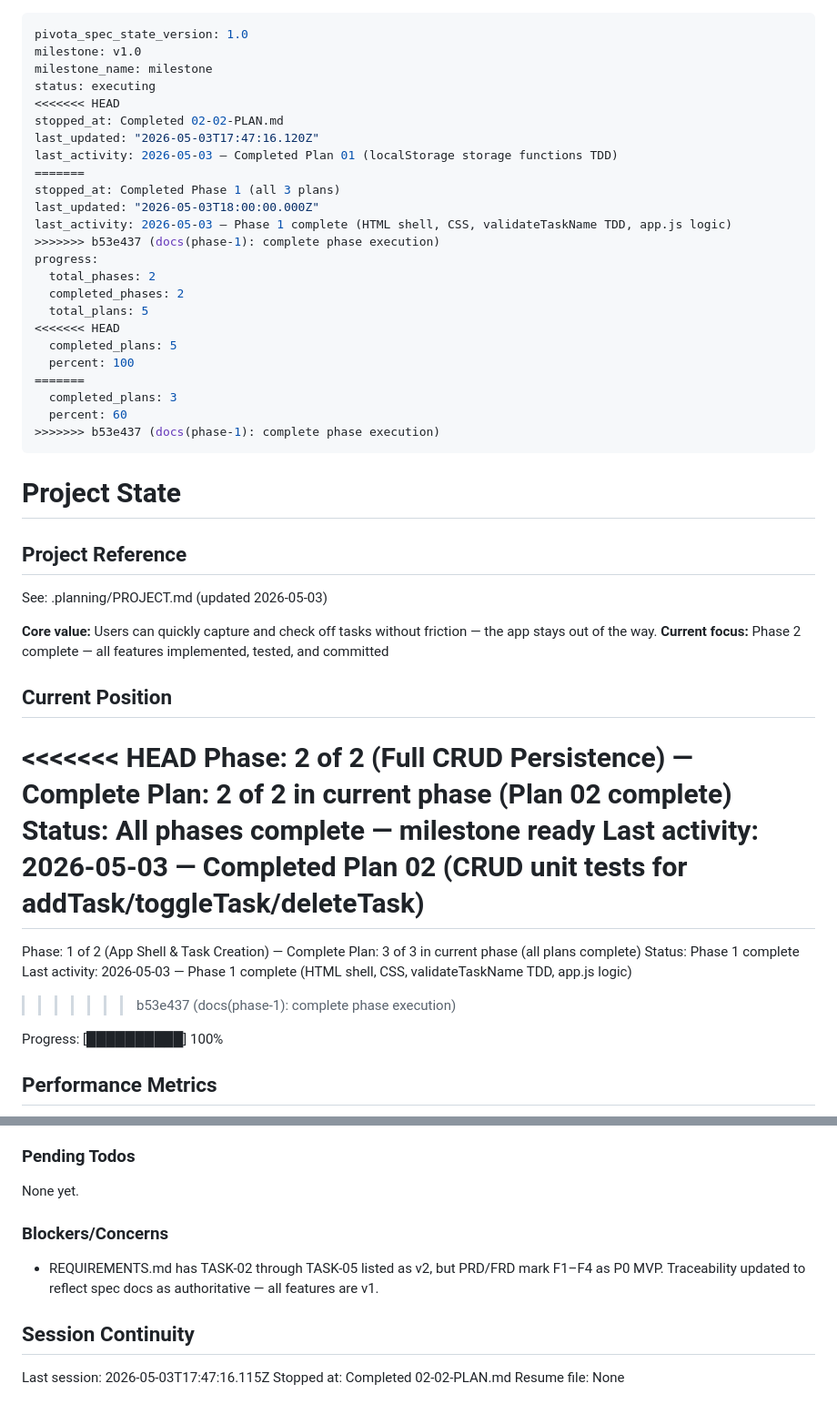
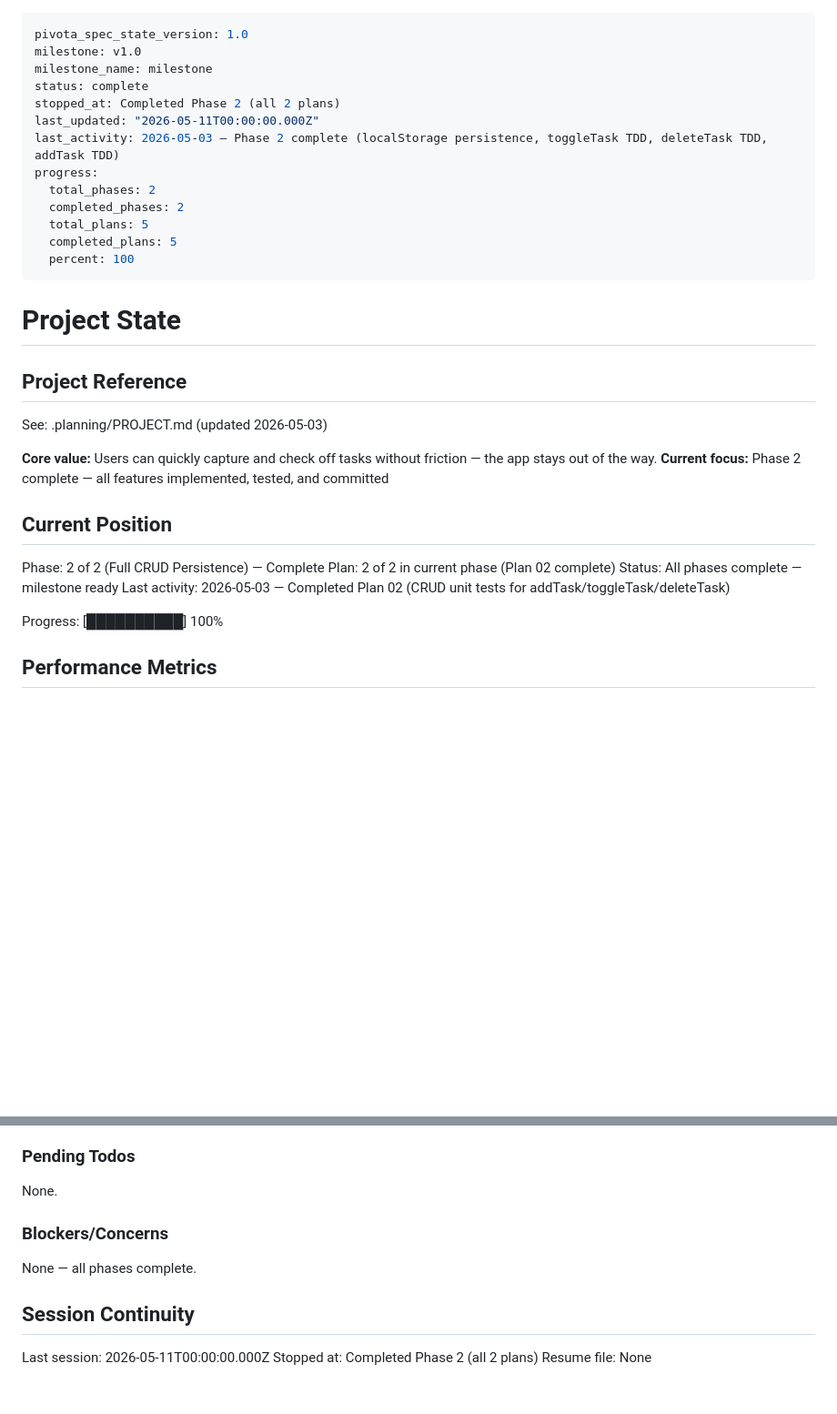
Before and after one commit to dhruvi5319/app5, a Markdown page: .planning/STATE.md, 2 parts joined by grey strips. Shown at 91% size. Rendered like a GitHub page; blank space fills up the shorter version.

Commit message:
docs(phase-2): complete phase execution

```diff
--- a/.planning/STATE.md
+++ b/.planning/STATE.md
@@ -2,27 +2,16 @@
 pivota_spec_state_version: 1.0
 milestone: v1.0
 milestone_name: milestone
-status: executing
-<<<<<<< HEAD
-stopped_at: Completed 02-02-PLAN.md
-last_updated: "2026-05-03T17:47:16.120Z"
-last_activity: 2026-05-03 — Completed Plan 01 (localStorage storage functions TDD)
-=======
-stopped_at: Completed Phase 1 (all 3 plans)
-last_updated: "2026-05-03T18:00:00.000Z"
-last_activity: 2026-05-03 — Phase 1 complete (HTML shell, CSS, validateTaskName TDD, app.js logic)
->>>>>>> b53e437 (docs(phase-1): complete phase execution)
+status: complete
+stopped_at: Completed Phase 2 (all 2 plans)
+last_updated: "2026-05-11T00:00:00.000Z"
+last_activity: 2026-05-03 — Phase 2 complete (localStorage persistence, toggleTask TDD, deleteTask TDD, addTask TDD)
 progress:
   total_phases: 2
   completed_phases: 2
   total_plans: 5
-<<<<<<< HEAD
   completed_plans: 5
   percent: 100
-=======
-  completed_plans: 3
-  percent: 60
->>>>>>> b53e437 (docs(phase-1): complete phase execution)
 ---
 
 # Project State
@@ -36,17 +25,10 @@ See: .planning/PROJECT.md (updated 2026-05-03)
 
 ## Current Position
 
-<<<<<<< HEAD
 Phase: 2 of 2 (Full CRUD Persistence) — Complete
 Plan: 2 of 2 in current phase (Plan 02 complete)
 Status: All phases complete — milestone ready
 Last activity: 2026-05-03 — Completed Plan 02 (CRUD unit tests for addTask/toggleTask/deleteTask)
-=======
-Phase: 1 of 2 (App Shell & Task Creation) — Complete
-Plan: 3 of 3 in current phase (all plans complete)
-Status: Phase 1 complete
-Last activity: 2026-05-03 — Phase 1 complete (HTML shell, CSS, validateTaskName TDD, app.js logic)
->>>>>>> b53e437 (docs(phase-1): complete phase execution)
 
 Progress: [██████████] 100%
 
@@ -95,14 +77,14 @@ Recent decisions affecting current work:
 
 ### Pending Todos
 
-None yet.
+None.
 
 ### Blockers/Concerns
 
-- REQUIREMENTS.md has TASK-02 through TASK-05 listed as v2, but PRD/FRD mark F1–F4 as P0 MVP. Traceability updated to reflect spec docs as authoritative — all features are v1.
+None — all phases complete.
 
 ## Session Continuity
 
-Last session: 2026-05-03T17:47:16.115Z
-Stopped at: Completed 02-02-PLAN.md
+Last session: 2026-05-11T00:00:00.000Z
+Stopped at: Completed Phase 2 (all 2 plans)
 Resume file: None
```
Also changed, not shown: .planning/ROADMAP.md (+5 -5 lines).
